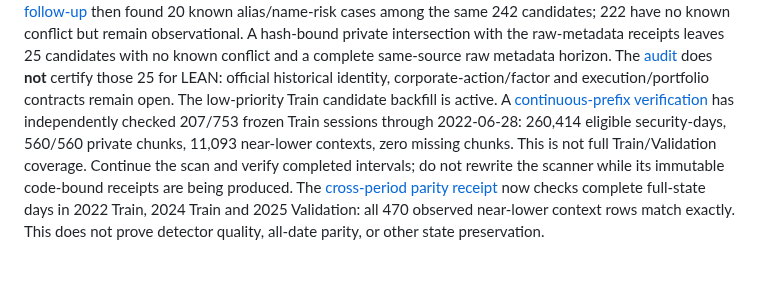
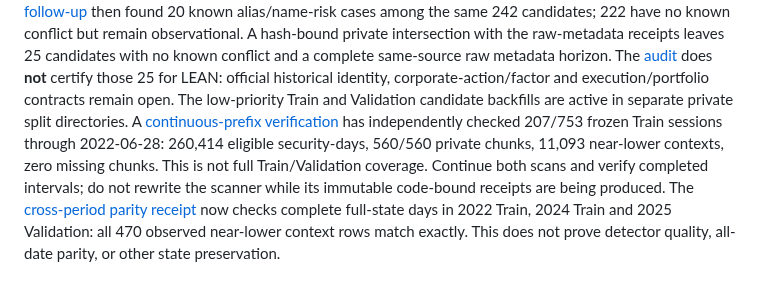
Before and after one commit to zhoushuming073-cell/stock-radar, a Markdown page: codex/tasks/ACTIVE.md, the part around the change. GitHub-like rendering.

Commit message:
Track concurrent box candidate split backfills

```diff
--- a/codex/tasks/ACTIVE.md
+++ b/codex/tasks/ACTIVE.md
@@ -77,12 +77,13 @@ intersection with the raw-metadata receipts leaves 25 candidates with no
 known conflict and a complete same-source raw metadata horizon. The [audit](../../reports/acceptance/box-candidate-issuer-asof-t-2026-10-14.md)
 does **not** certify those 25 for LEAN: official historical identity,
 corporate-action/factor and execution/portfolio contracts remain open.
-The low-priority Train candidate backfill is active. A [continuous-prefix
+The low-priority Train and Validation candidate backfills are active in
+separate private split directories. A [continuous-prefix
 verification](../../reports/acceptance/box-candidate-train-prefix-2026-10-14.md)
 has independently checked 207/753 frozen Train sessions through 2022-06-28:
 260,414 eligible security-days, 560/560 private chunks, 11,093 near-lower
 contexts, zero missing chunks. This is not full Train/Validation coverage.
-Continue the scan and verify completed intervals; do not rewrite the scanner
+Continue both scans and verify completed intervals; do not rewrite the scanner
 while its immutable code-bound receipts are being produced. The [cross-period
 parity receipt](../../reports/acceptance/box-candidate-cross-period-parity-2026-10-14.md)
 now checks complete full-state days in 2022 Train, 2024 Train and 2025
```
Also changed, not shown: reports/journey-2026-09-30-0651-📌当前总账.md (+2 -1 lines).
